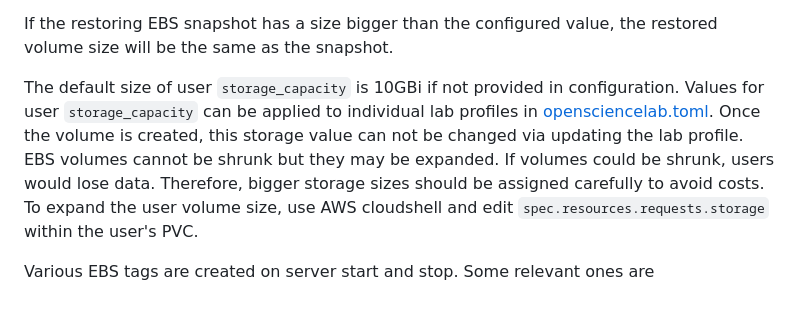
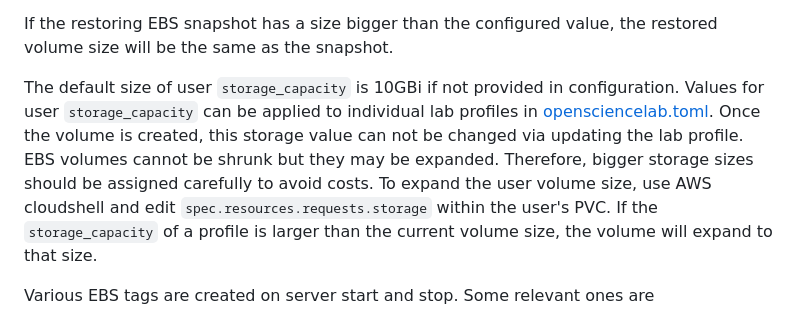
Before and after one commit to ASFOpenSARlab/opensciencelab-cluster-v2, a Markdown page: README.md, the part around the change. Drawn GitHub-style.

Commit message:
Expand on docs

```diff
--- a/README.md
+++ b/README.md
@@ -51,7 +51,7 @@ If more than one EBS snapshot is found, the most recent one will be used when re
 
 If the restoring EBS snapshot has a size bigger than the configured value, the restored volume size will be the same as the snapshot.
 
-The default size of user `storage_capacity` is 10GBi if not provided in configuration. Values for user `storage_capacity` can be applied to individual lab profiles in [opensciencelab.toml](./cluster-cdk/cluster_cdk/opensciencelab.toml). Once the volume is created, this storage value can not be changed via updating the lab profile. EBS volumes cannot be shrunk but they may be expanded. If volumes could be shrunk, users would lose data. Therefore, bigger storage sizes should be assigned carefully to avoid costs. To expand the user volume size, use AWS cloudshell and edit `spec.resources.requests.storage` within the user's PVC.
+The default size of user `storage_capacity` is 10GBi if not provided in configuration. Values for user `storage_capacity` can be applied to individual lab profiles in [opensciencelab.toml](./cluster-cdk/cluster_cdk/opensciencelab.toml). Once the volume is created, this storage value can not be changed via updating the lab profile. EBS volumes cannot be shrunk but they may be expanded. Therefore, bigger storage sizes should be assigned carefully to avoid costs. To expand the user volume size, use AWS cloudshell and edit `spec.resources.requests.storage` within the user's PVC. If the `storage_capacity` of a profile is larger than the current volume size, the volume will expand to that size.
 
 Various EBS tags are created on server start and stop. Some relevant ones are
 
```
